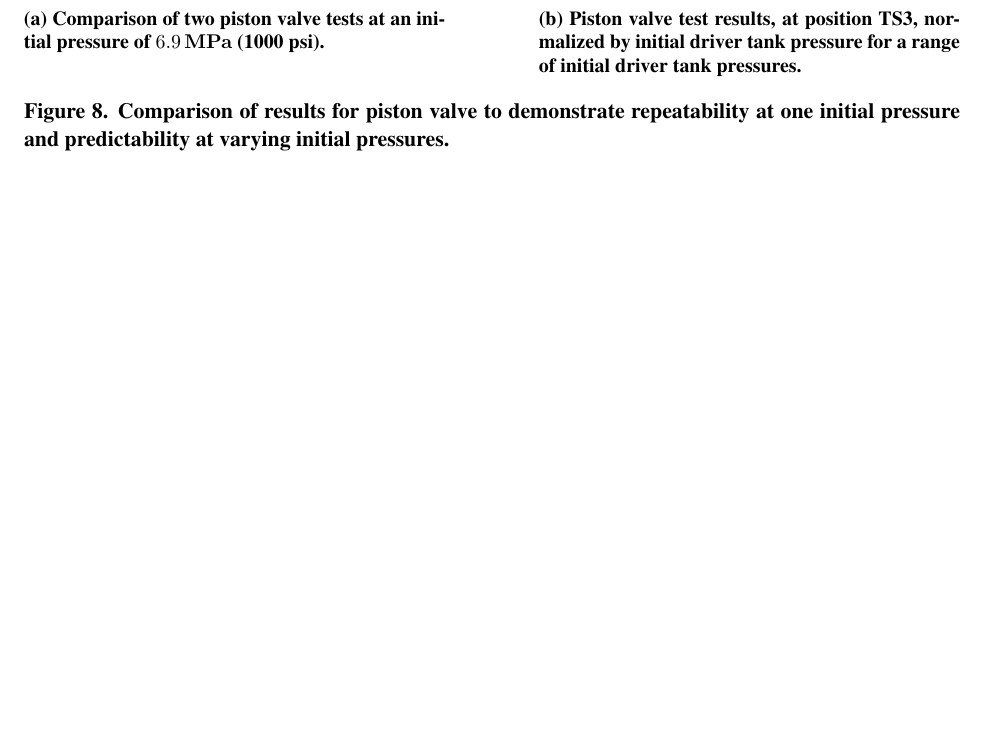
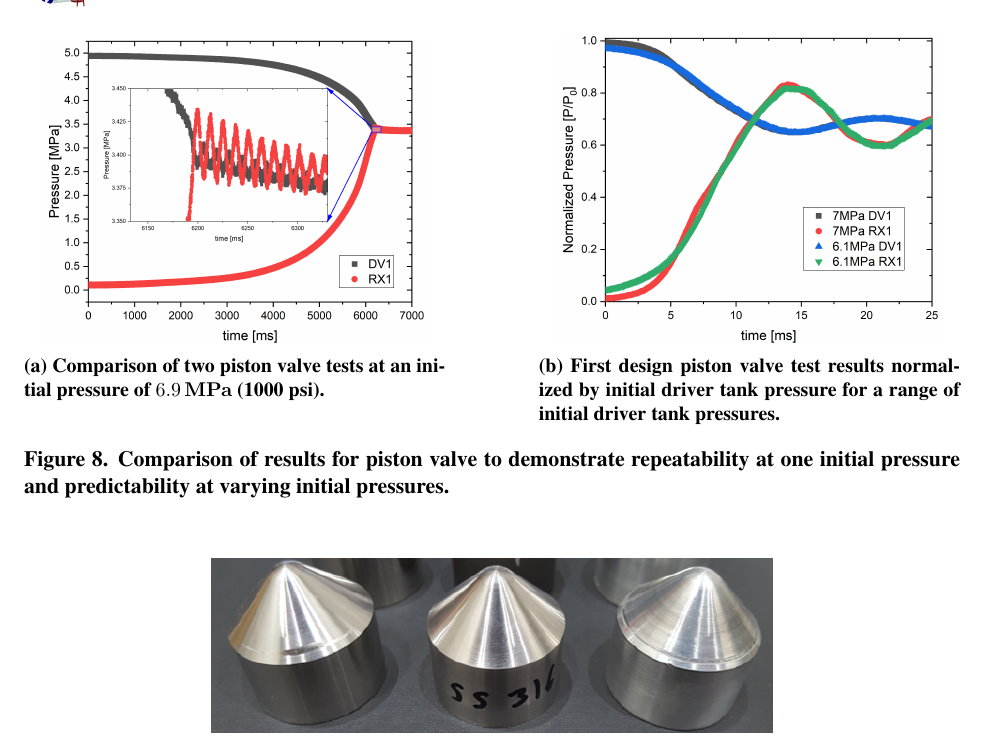
Before and after one commit to warrenau/HENRI-NURETH-19, a LaTeX document (main.tex, which reads results/results.tex): part of page 9 of 12 before the commit and part of page 10 of 12 after it, cut so that both start at the same text, the shorter picture padded with empty space. Compiled offline with pdfLaTeX.

Commit message:
Angelo added updated plots, with focus on metal to metal repeatability plots; one of the plots will need to be fixed or replaced, but is fine for now; I need to do some revisions based on Mignot's comments and add content in the results section on the new plots -- AMW

```diff
--- a/results/results.tex
+++ b/results/results.tex
@@ -62,19 +62,19 @@ The rupture disks were used in the HENRI system to determine if the system was c
 It is vital that the valve selected for the HENRI system will provide a repeatable and predictable pressurization of the cartridge during a TREAT transient. \Cref{fig:piston repeatability} shows results from two tests at the same initial pressure and multiple tests at different initial pressures, normalized by initial pressure. The first plot, \Cref{fig:piston 2 test}, demonstrates the piston valve will provide a repeatable pressurization for each test in TREAT. The second plot, \Cref{fig:norm}, provides data to predict the pressurization speed and profile for the HENRI cartridge over a range of initial pressures.
 
 
-\begin{figure}[tb]
+\begin{figure}[bt]
     \centering
     \begin{subfigure}[t]{0.45\textwidth}
         \centering
-        %\includegraphics[width=0.9\textwidth]{}
+        \includegraphics[width=0.9\textwidth]{results/plots/718psi_MTM_annu_failed_test.png}
         \caption{Comparison of two piston valve tests at an initial pressure of \SI{6.9}{\mega\pascal} (1000 psi).}
         \label{fig:piston 2 test}
     \end{subfigure}
     \hfill
     \begin{subfigure}[t]{0.45\textwidth}
         \centering
-        %\includegraphics[width=0.9\textwidth]{}
-        \caption{Piston valve test results, at position TS3, normalized by initial driver tank pressure for a range of initial driver tank pressures.}
+        \includegraphics[width=0.9\textwidth]{results/plots/Normalized_RX1_MtM_annular.png}
+        \caption{First design piston valve test results normalized by initial driver tank pressure for a range of initial driver tank pressures.}
         \label{fig:norm}
     \end{subfigure}
     \caption{Comparison of results for piston valve to demonstrate repeatability at one initial pressure and predictability at varying initial pressures.}
```
Also changed, not shown: results/plots/718psi_MTM_annu_failed_test.png (added), results/plots/Normalized_MtM_1000_890.png (added), results/plots/Normalized_RX1_MtM_annular.png (added), results/plots/Normalized_TS3_oring.png (added), results/results.tex (4 more changed lines).
